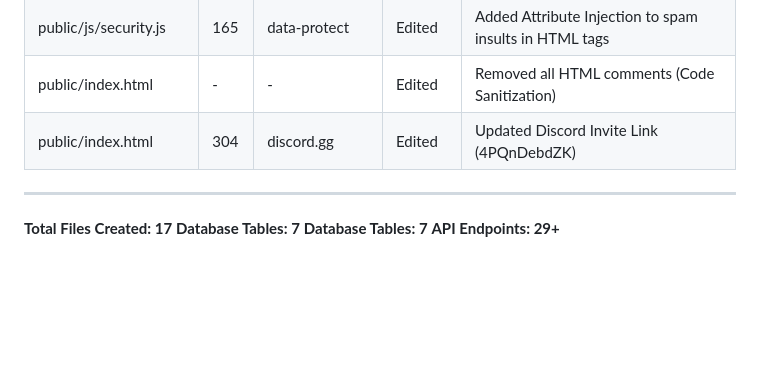
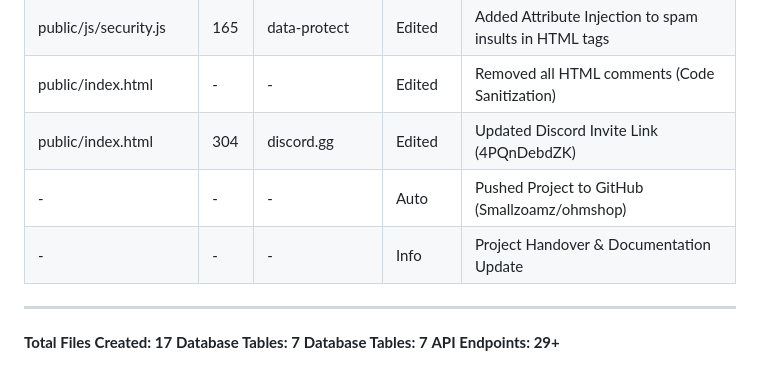
Before and after one commit to Smallzoamz/ohmshop, a Markdown page: PROJECT_LOG.md, the part around the change. Drawn GitHub-style; blank space fills up the shorter version.

Commit message:
Initial commit for OHM SHOP

```diff
--- a/PROJECT_LOG.md
+++ b/PROJECT_LOG.md
@@ -82,6 +82,8 @@
 | public/js/security.js | 165 | data-protect | Edited | Added Attribute Injection to spam insults in HTML tags |
 | public/index.html | - | - | Edited | Removed all HTML comments (Code Sanitization) |
 | public/index.html | 304 | discord.gg | Edited | Updated Discord Invite Link (4PQnDebdZK) |
+| - | - | - | Auto | Pushed Project to GitHub (Smallzoamz/ohmshop) |
+| - | - | - | Info | Project Handover & Documentation Update |
 
 ---
 
```
Also changed, not shown: README.md (added).
